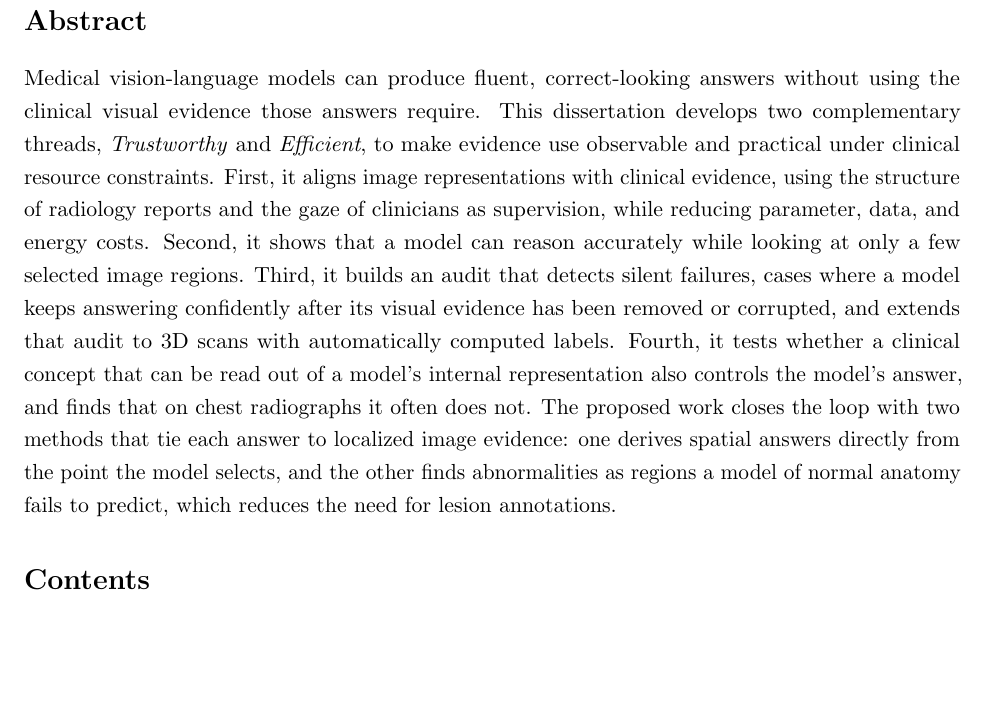
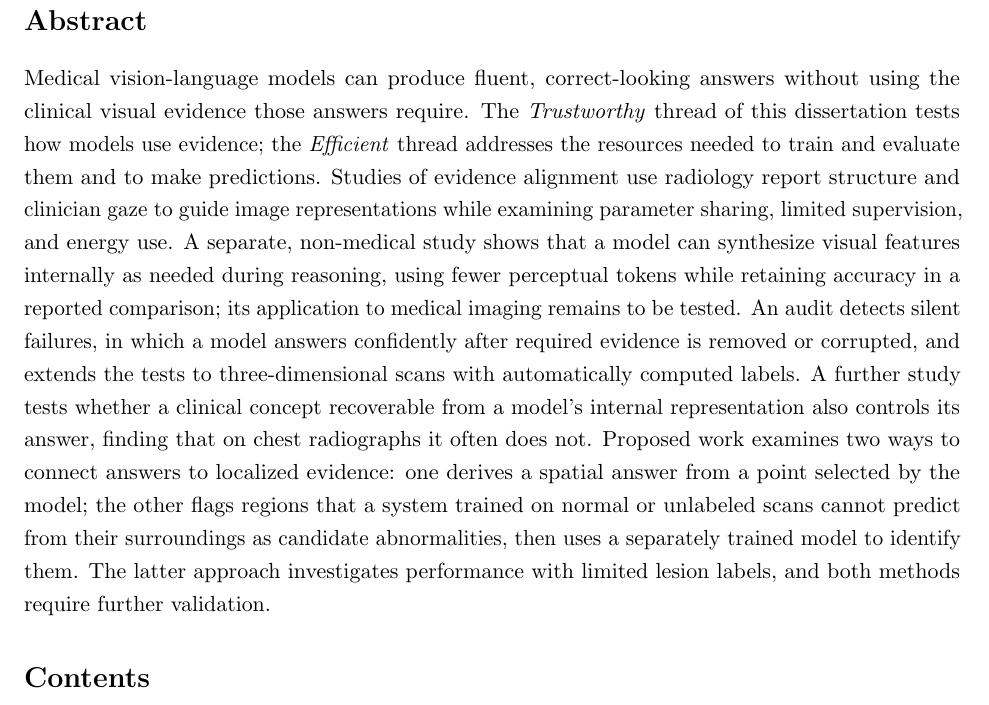
Before and after one commit to hq0709/phd-prospectus, a LaTeX document (main.tex, which reads sections/00_abstract.tex): part of page 2 of 23, cut so that both start at the same text, the shorter picture padded with empty space. Compiled offline with pdfLaTeX.

Commit message:
Abstract rewritten by Codex after Claude review

```diff
--- a/sections/00_abstract.tex
+++ b/sections/00_abstract.tex
@@ -1,2 +1,2 @@
 \section*{Abstract}\addcontentsline{toc}{section}{Abstract}
-Medical vision-language models can produce fluent, correct-looking answers without using the clinical visual evidence those answers require. This dissertation develops two complementary threads, \emph{Trustworthy} and \emph{Efficient}, to make evidence use observable and practical under clinical resource constraints. First, it aligns image representations with clinical evidence, using the structure of radiology reports and the gaze of clinicians as supervision, while reducing parameter, data, and energy costs. Second, it shows that a model can reason accurately while looking at only a few selected image regions. Third, it builds an audit that detects silent failures, cases where a model keeps answering confidently after its visual evidence has been removed or corrupted, and extends that audit to 3D scans with automatically computed labels. Fourth, it tests whether a clinical concept that can be read out of a model's internal representation also controls the model's answer, and finds that on chest radiographs it often does not. The proposed work closes the loop with two methods that tie each answer to localized image evidence: one derives spatial answers directly from the point the model selects, and the other finds abnormalities as regions a model of normal anatomy fails to predict, which reduces the need for lesion annotations.
+Medical vision-language models can produce fluent, correct-looking answers without using the clinical visual evidence those answers require. The \emph{Trustworthy} thread of this dissertation tests how models use evidence; the \emph{Efficient} thread addresses the resources needed to train and evaluate them and to make predictions. Studies of evidence alignment use radiology report structure and clinician gaze to guide image representations while examining parameter sharing, limited supervision, and energy use. A separate, non-medical study shows that a model can synthesize visual features internally as needed during reasoning, using fewer perceptual tokens while retaining accuracy in a reported comparison; its application to medical imaging remains to be tested. An audit detects silent failures, in which a model answers confidently after required evidence is removed or corrupted, and extends the tests to three-dimensional scans with automatically computed labels. A further study tests whether a clinical concept recoverable from a model's internal representation also controls its answer, finding that on chest radiographs it often does not. Proposed work examines two ways to connect answers to localized evidence: one derives a spatial answer from a point selected by the model; the other flags regions that a system trained on normal or unlabeled scans cannot predict from their surroundings as candidate abnormalities, then uses a separately trained model to identify them. The latter approach investigates performance with limited lesion labels, and both methods require further validation.
```
